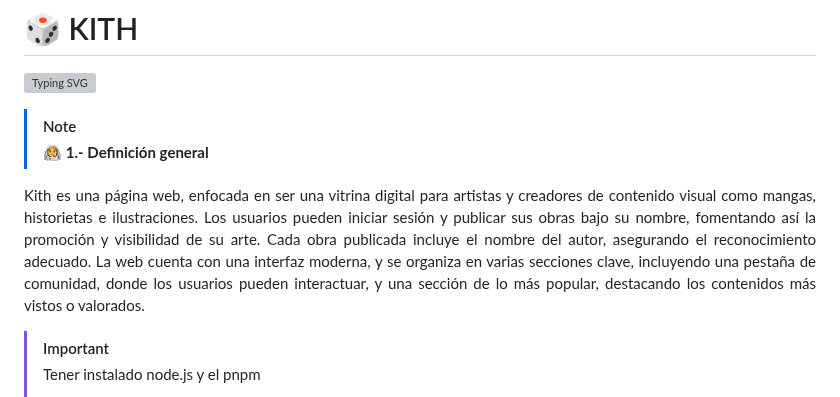
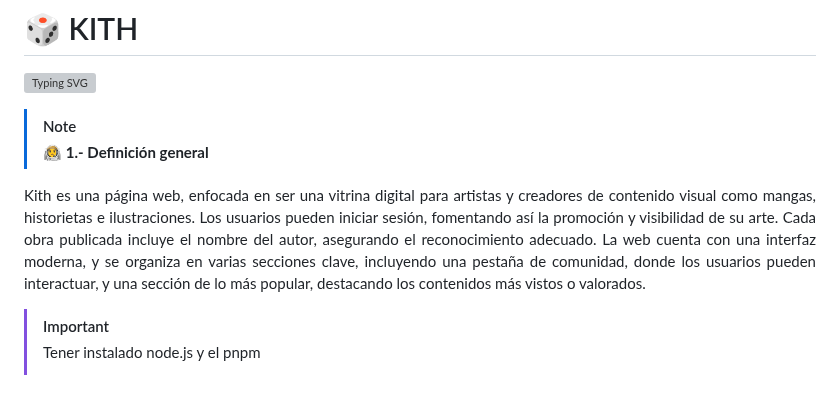
Before and after one commit to PublicEnemy15/ProyectoWeb, a Markdown page: README.md, the part around the change. Rendered like a GitHub page; grey boxes are pictures that could not be loaded.

```diff
--- a/README.md
+++ b/README.md
@@ -4,7 +4,7 @@
 >[!NOTE]
 > 🧑‍🚀 **1.- Definición general**
 <p align="justify">
-Kith es una página web, enfocada en ser una vitrina digital para artistas y creadores de contenido visual como mangas, historietas e ilustraciones. Los usuarios pueden iniciar sesión y publicar sus obras bajo su nombre, fomentando así la promoción y visibilidad de su arte. Cada obra publicada incluye el nombre del autor, asegurando el reconocimiento adecuado. La web cuenta con una interfaz moderna, y se organiza en varias secciones clave, incluyendo una pestaña de comunidad, donde los usuarios pueden interactuar, y una sección de lo más popular, destacando los contenidos más vistos o valorados.
+Kith es una página web, enfocada en ser una vitrina digital para artistas y creadores de contenido visual como mangas, historietas e ilustraciones. Los usuarios pueden iniciar sesión, fomentando así la promoción y visibilidad de su arte. Cada obra publicada incluye el nombre del autor, asegurando el reconocimiento adecuado. La web cuenta con una interfaz moderna, y se organiza en varias secciones clave, incluyendo una pestaña de comunidad, donde los usuarios pueden interactuar, y una sección de lo más popular, destacando los contenidos más vistos o valorados.
 </p>
 
 >[!IMPORTANT]
```
